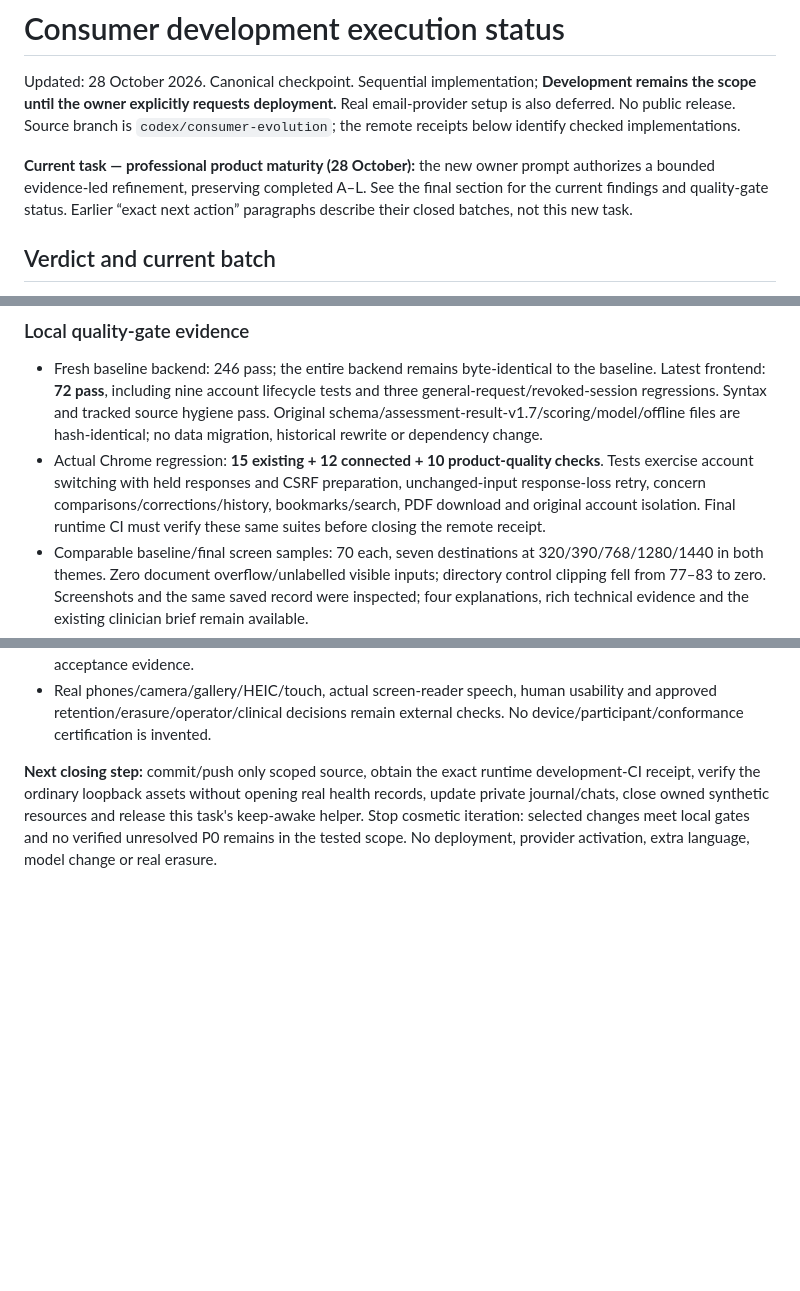
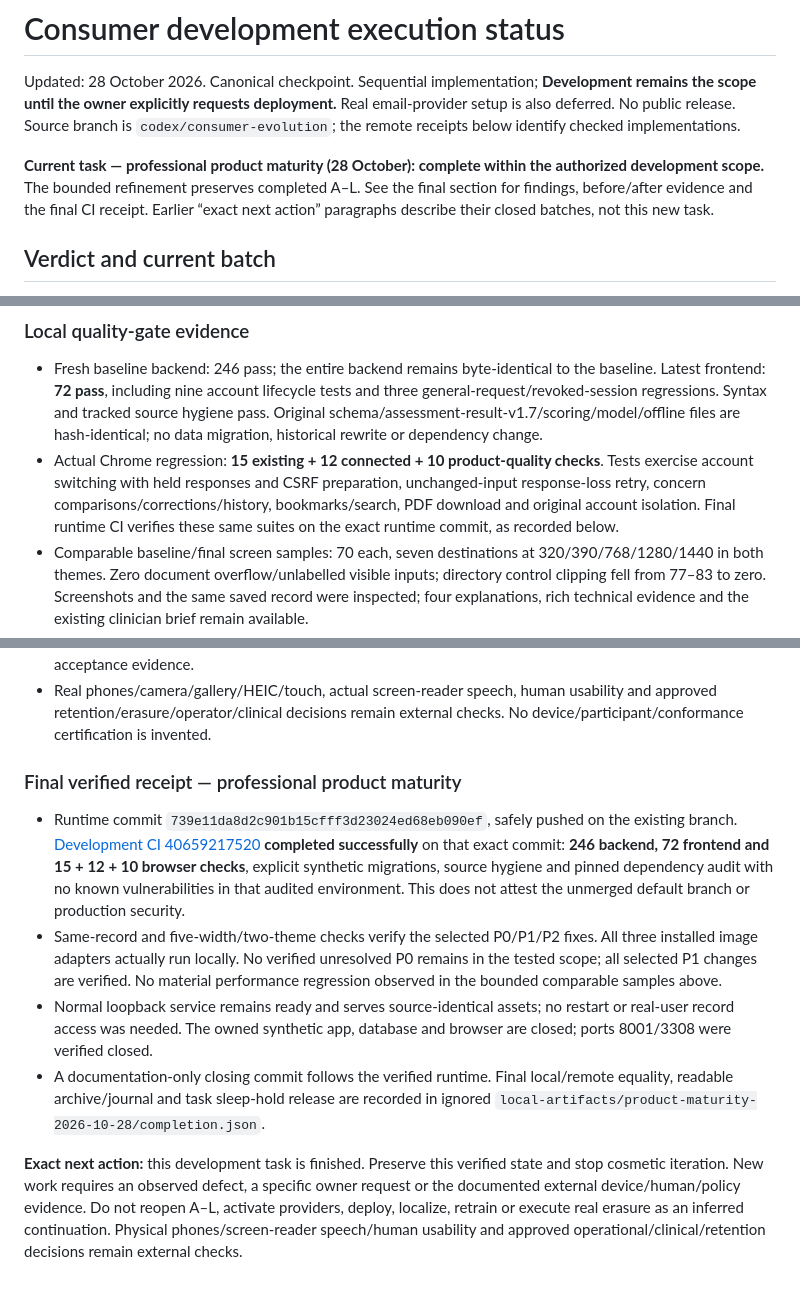
Before and after one commit to Guruselva-git007/Dermamatrix-AI, a Markdown page: dermamatrix-ai/docs/ROADMAP_EXECUTION_STATUS.md, 3 parts joined by grey strips. Rendered like a GitHub page; blank space fills up the shorter version.

Commit message:
Record completed product quality gates and verified CI [skip ci]

```diff
--- a/dermamatrix-ai/docs/ROADMAP_EXECUTION_STATUS.md
+++ b/dermamatrix-ai/docs/ROADMAP_EXECUTION_STATUS.md
@@ -5,9 +5,9 @@ Updated: 28 October 2026. Canonical checkpoint. Sequential implementation;
 Real email-provider setup is also deferred. No public release. Source branch is
 `codex/consumer-evolution`; the remote receipts below identify checked implementations.
 
-**Current task — professional product maturity (28 October):** the new owner
-prompt authorizes a bounded evidence-led refinement, preserving completed A–L.
-See the final section for the current findings and quality-gate status. Earlier
+**Current task — professional product maturity (28 October): complete within the
+authorized development scope.** The bounded refinement preserves completed A–L.
+See the final section for findings, before/after evidence and the final CI receipt. Earlier
 “exact next action” paragraphs describe their closed batches, not this new task.
 
 ## Verdict and current batch
@@ -376,7 +376,7 @@ Private evidence: `local-artifacts/product-maturity-2026-10-28/`.
   checks**. Tests exercise account switching with held responses and CSRF preparation,
   unchanged-input response-loss retry, concern comparisons/corrections/history,
   bookmarks/search, PDF download and original account isolation. Final runtime CI
-  must verify these same suites before closing the remote receipt.
+  verifies these same suites on the exact runtime commit, as recorded below.
 - Comparable baseline/final screen samples: 70 each, seven destinations at
   320/390/768/1280/1440 in both themes. Zero document overflow/unlabelled visible
   inputs; directory control clipping fell from 77–83 to zero. Screenshots and the
@@ -401,9 +401,28 @@ Private evidence: `local-artifacts/product-maturity-2026-10-28/`.
   usability and approved retention/erasure/operator/clinical decisions remain
   external checks. No device/participant/conformance certification is invented.
 
-**Next closing step:** commit/push only scoped source, obtain the exact runtime
-development-CI receipt, verify the ordinary loopback assets without opening real
-health records, update private journal/chats, close owned synthetic resources and
-release this task's keep-awake helper. Stop cosmetic iteration: selected changes
-meet local gates and no verified unresolved P0 remains in the tested scope.
-No deployment, provider activation, extra language, model change or real erasure.
+### Final verified receipt — professional product maturity
+
+- Runtime commit `739e11da8d2c901b15cfff3d23024ed68eb090ef`, safely pushed on the
+  existing branch. [Development CI 40659217520](https://github.com/Guruselva-git007/Dermamatrix-AI/actions/runs/40659217520)
+  **completed successfully** on that exact commit: **246 backend, 72 frontend and
+  15 + 12 + 10 browser checks**, explicit synthetic migrations, source hygiene and
+  pinned dependency audit with no known vulnerabilities in that audited environment.
+  This does not attest the unmerged default branch or production security.
+- Same-record and five-width/two-theme checks verify the selected P0/P1/P2 fixes.
+  All three installed image adapters actually run locally. No verified unresolved
+  P0 remains in the tested scope; all selected P1 changes are verified. No material
+  performance regression observed in the bounded comparable samples above.
+- Normal loopback service remains ready and serves source-identical assets;
+  no restart or real-user record access was needed. The owned synthetic app,
+  database and browser are closed; ports 8001/3308 were verified closed.
+- A documentation-only closing commit follows the verified runtime. Final
+  local/remote equality, readable archive/journal and task sleep-hold release are
+  recorded in ignored `local-artifacts/product-maturity-2026-10-28/completion.json`.
+
+**Exact next action:** this development task is finished. Preserve this verified
+state and stop cosmetic iteration. New work requires an observed defect, a specific
+owner request or the documented external device/human/policy evidence. Do not
+reopen A–L, activate providers, deploy, localize, retrain or execute real erasure
+as an inferred continuation. Physical phones/screen-reader speech/human usability
+and approved operational/clinical/retention decisions remain external checks.
```
